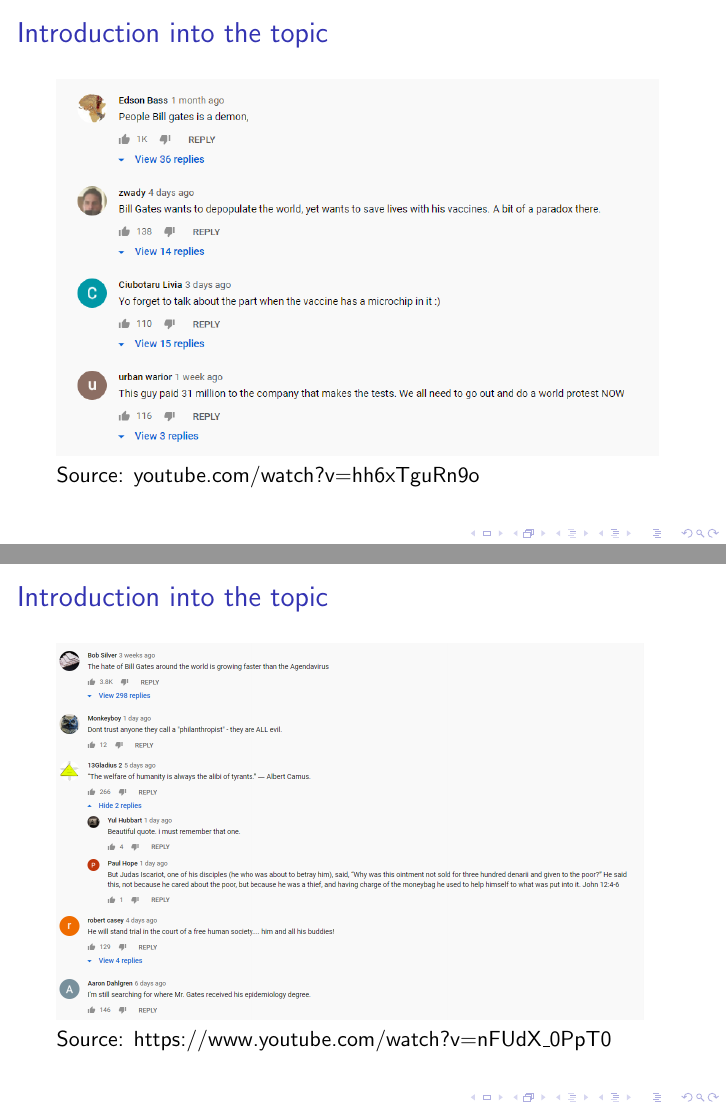
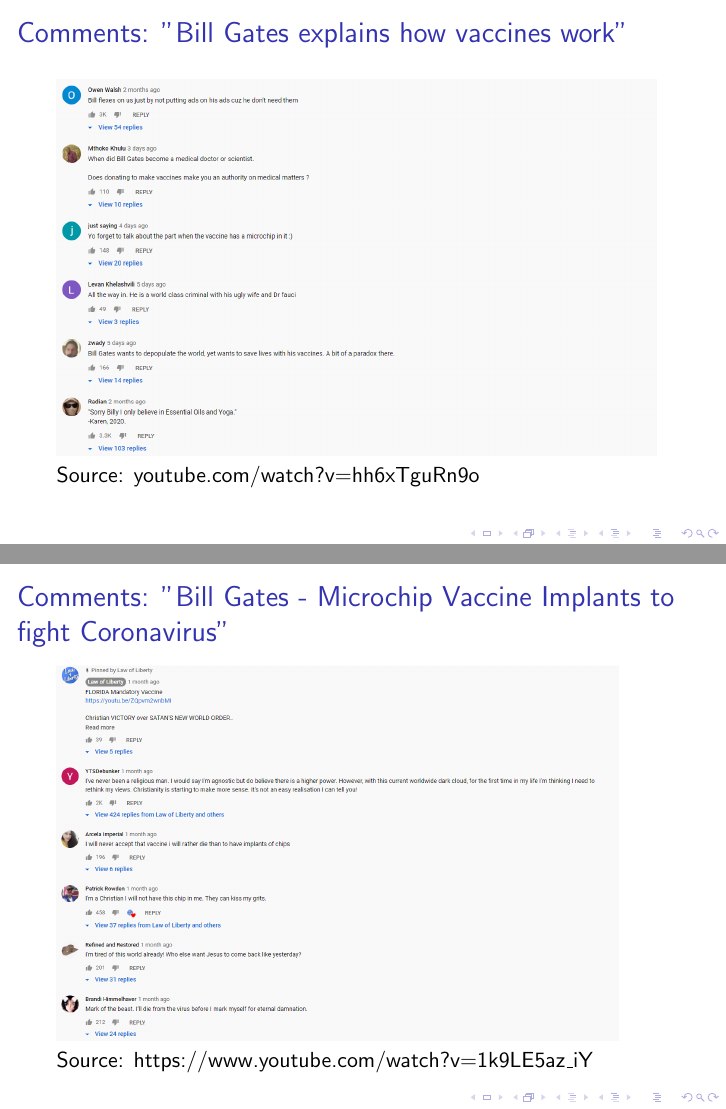
Before and after one commit to Projekt-Textanalyse/ProjektMeilensteine, LaTeX slides (07.05.20/Milestone 07.05.20.tex): pages 4 and 5 of 7, joined at a grey line. Compiled offline with pdfLaTeX.

Commit message:
changed comment pictures, changed research question, changed data gathering

```diff
--- a/07.05.20/Milestone 07.05.20.tex
+++ b/07.05.20/Milestone 07.05.20.tex
@@ -36,16 +36,17 @@
 \end{frame}
 
 \begin{frame}
-\frametitle{Introduction into the topic}
+\frametitle{Comments: "Bill Gates explains how vaccines work"}
 \includegraphics[height=0.7\textheight]{BillGatesvaccines}
 Source: youtube.com/watch?v=hh6xTguRn9o
 \end{frame}
 
 
 \begin{frame}
-\frametitle{Introduction into the topic}
-\includegraphics[height=0.7\textheight]{BillGatesResponds}
-Source: https://www.youtube.com/watch?v=nFUdX\_0PpT0
+\frametitle{Comments: "Bill Gates - Microchip Vaccine Implants to fight Coronavirus"
+}
+\includegraphics[height=0.7\textheight]{BillGatesmandatoryvaccines}
+Source: https://www.youtube.com/watch?v=1k9LE5az\_iY
 \end{frame}
 \begin{frame}
 \frametitle{Research Question}
```
Also changed, not shown: 07.05.20/BillGatesResponds.png (deleted), 07.05.20/BillGatesmandatoryvaccines.png (added), 07.05.20/BillGatesvaccines.png, 07.05.20/Milestone 07.05.20.pdf, 07.05.20/Milestone 07.05.20.tex (6 more changed lines), 2 other files.
